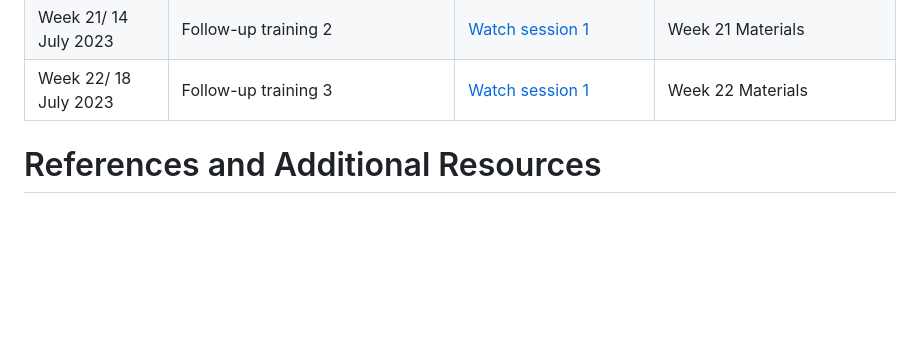
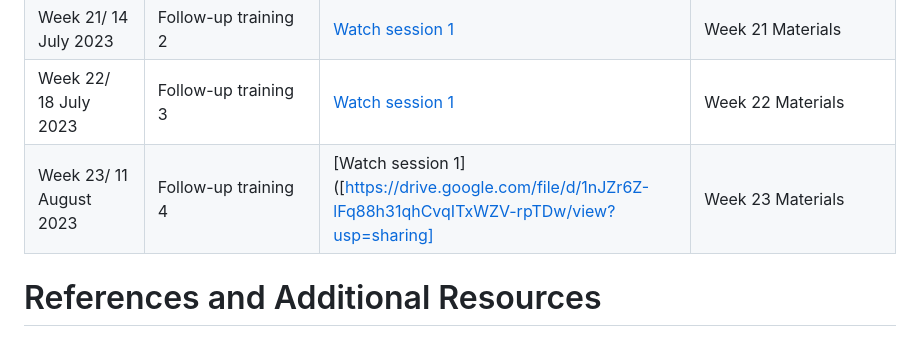
Before and after one commit to micronutrientsupport/TFNC-Training, a Markdown page: README.md, the part around the change. Rendered like a GitHub page; blank space fills up the shorter version.

Commit message:
Update README.md
upload video on 23w session

```diff
--- a/README.md
+++ b/README.md
@@ -31,6 +31,7 @@
 | Week 20/ 12 July 2023            | Follow-up training 1                                                                      |      [Watch session 1](https://drive.google.com/file/d/1FPTM7P7-zIA1RvgjmB0CcJdlBwAwxacg/view?usp=sharing)                            | Week 20 Materials                   |
 | Week 21/ 14 July 2023            | Follow-up training 2                                                                       |        [Watch session 1](https://drive.google.com/file/d/1rA1dFoeH2dXzklqbosB2Il_hg8Lt2KAG/view?usp=drive_link)                          | Week 21 Materials                   |
 | Week 22/ 18 July 2023            | Follow-up training 3                                                                       |        [Watch session 1](https://drive.google.com/file/d/11lhqTX5KweNjHixaEOc-dsbKQjJRefdK/view?usp=drive_link)                          | Week 22 Materials                   |
+| Week 23/ 11 August 2023            | Follow-up training 4                                                                       |        [Watch session 1]([https://drive.google.com/file/d/1nJZr6Z-lFq88h31qhCvqITxWZV-rpTDw/view?usp=sharing]                          | Week 23 Materials                   |
 
 # References and Additional Resources
 
```
